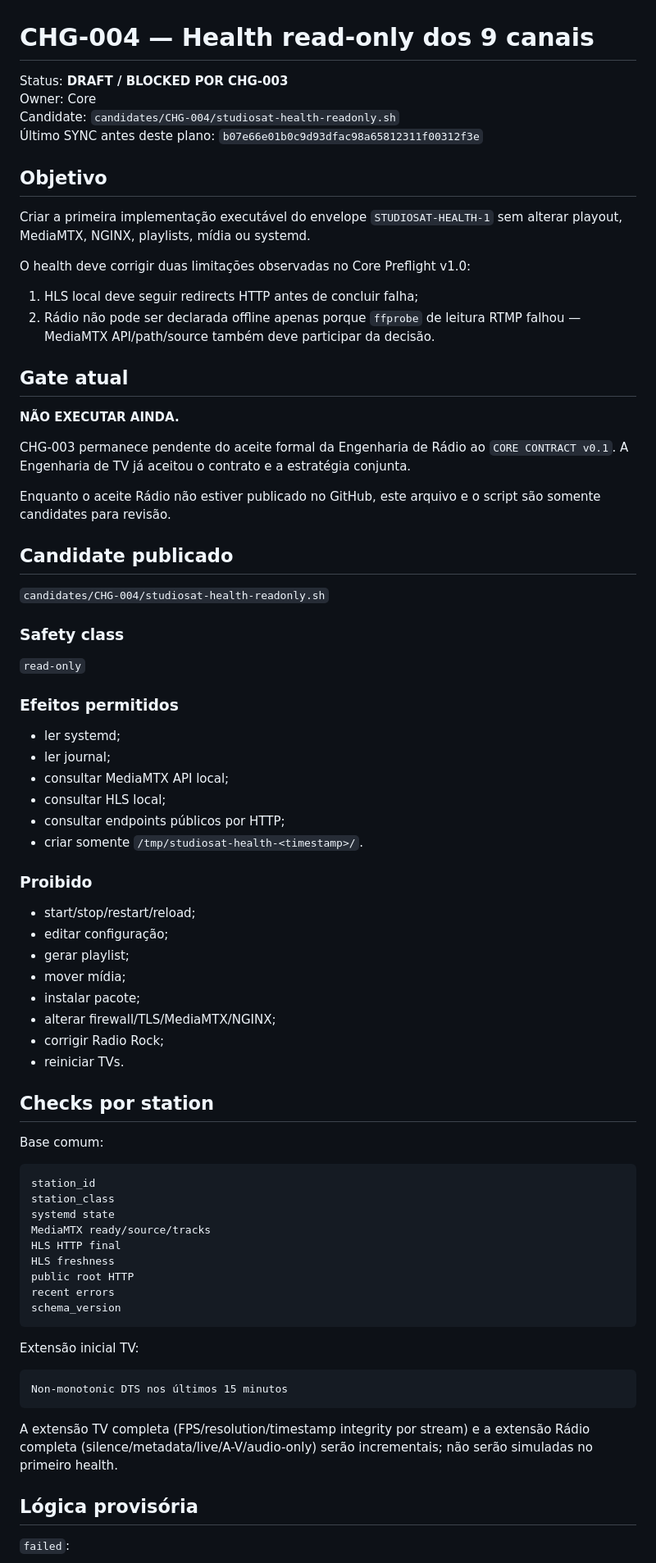
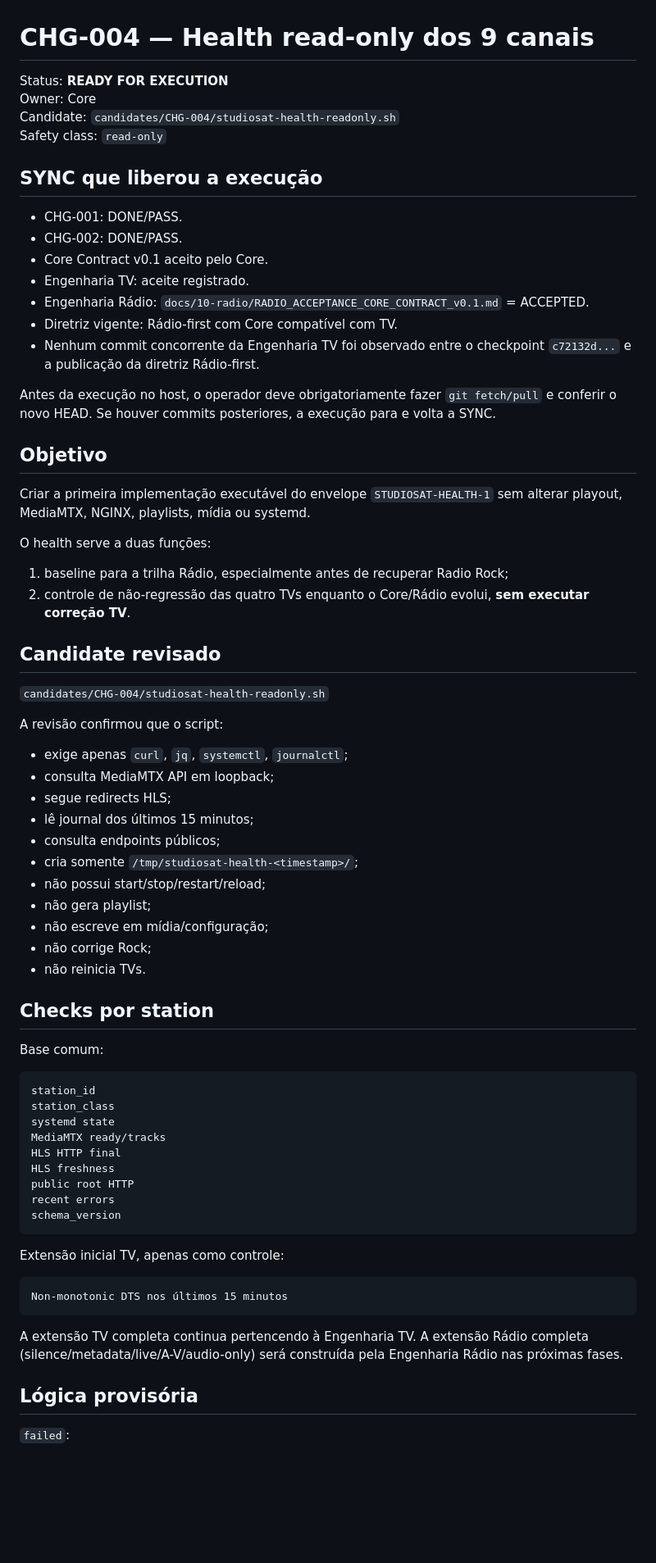
Before and after one commit to MarcoTuaTelecom/Projeto-StudioSat-Web-Radios-e-TVs-, a Markdown page: docs/40-stage-reports/CHG-004-2026-09-10-health-readonly.md, the part around one of its changes. Shown at 82% size. Drawn GitHub-style; blank space fills up the shorter version.

Commit message:
ops(CHG-004): libera health read-only após aceite Radio

````diff
--- a/docs/40-stage-reports/CHG-004-2026-09-10-health-readonly.md
+++ b/docs/40-stage-reports/CHG-004-2026-09-10-health-readonly.md
@@ -1,54 +1,48 @@
 # CHG-004 — Health read-only dos 9 canais
 
-Status: **DRAFT / BLOCKED POR CHG-003**
+Status: **READY FOR EXECUTION**
 Owner: Core
 Candidate: `candidates/CHG-004/studiosat-health-readonly.sh`
-Último SYNC antes deste plano: `b07e66e01b0c9d93dfac98a65812311f00312f3e`
+Safety class: `read-only`
+
+## SYNC que liberou a execução
+
+- CHG-001: DONE/PASS.
+- CHG-002: DONE/PASS.
+- Core Contract v0.1 aceito pelo Core.
+- Engenharia TV: aceite registrado.
+- Engenharia Rádio: `docs/10-radio/RADIO_ACCEPTANCE_CORE_CONTRACT_v0.1.md` = ACCEPTED.
+- Diretriz vigente: Rádio-first com Core compatível com TV.
+- Nenhum commit concorrente da Engenharia TV foi observado entre o checkpoint `c72132d...` e a publicação da diretriz Rádio-first.
+
+Antes da execução no host, o operador deve obrigatoriamente fazer `git fetch/pull` e conferir o novo HEAD. Se houver commits posteriores, a execução para e volta a SYNC.
 
 ## Objetivo
 
 Criar a primeira implementação executável do envelope `STUDIOSAT-HEALTH-1` sem alterar playout, MediaMTX, NGINX, playlists, mídia ou systemd.
 
-O health deve corrigir duas limitações observadas no Core Preflight v1.0:
+O health serve a duas funções:
 
-1. HLS local deve seguir redirects HTTP antes de concluir falha;
-2. Rádio não pode ser declarada offline apenas porque `ffprobe` de leitura RTMP falhou — MediaMTX API/path/source também deve participar da decisão.
+1. baseline para a trilha Rádio, especialmente antes de recuperar Radio Rock;
+2. controle de não-regressão das quatro TVs enquanto o Core/Rádio evolui, **sem executar correção TV**.
 
-## Gate atual
-
-**NÃO EXECUTAR AINDA.**
-
-CHG-003 permanece pendente do aceite formal da Engenharia de Rádio ao `CORE CONTRACT v0.1`. A Engenharia de TV já aceitou o contrato e a estratégia conjunta.
-
-Enquanto o aceite Rádio não estiver publicado no GitHub, este arquivo e o script são somente candidates para revisão.
-
-## Candidate publicado
+## Candidate revisado
 
 `candidates/CHG-004/studiosat-health-readonly.sh`
 
-### Safety class
+A revisão confirmou que o script:
 
-`read-only`
-
-### Efeitos permitidos
-
-- ler systemd;
-- ler journal;
-- consultar MediaMTX API local;
-- consultar HLS local;
-- consultar endpoints públicos por HTTP;
-- criar somente `/tmp/studiosat-health-<timestamp>/`.
-
-### Proibido
-
-- start/stop/restart/reload;
-- editar configuração;
-- gerar playlist;
-- mover mídia;
-- instalar pacote;
-- alterar firewall/TLS/MediaMTX/NGINX;
-- corrigir Radio Rock;
-- reiniciar TVs.
+- exige apenas `curl`, `jq`, `systemctl`, `journalctl`;
+- consulta MediaMTX API em loopback;
+- segue redirects HLS;
+- lê journal dos últimos 15 minutos;
+- consulta endpoints públicos;
+- cria somente `/tmp/studiosat-health-<timestamp>/`;
+- não possui start/stop/restart/reload;
+- não gera playlist;
+- não escreve em mídia/configuração;
+- não corrige Rock;
+- não reinicia TVs.
 
 ## Checks por station
 
@@ -58,7 +52,7 @@ Base comum:
 station_id
 station_class
 systemd state
-MediaMTX ready/source/tracks
+MediaMTX ready/tracks
 HLS HTTP final
 HLS freshness
 public root HTTP
@@ -66,13 +60,13 @@ recent errors
 schema_version
 ```
 
-Extensão inicial TV:
+Extensão inicial TV, apenas como controle:
 
 ```text
 Non-monotonic DTS nos últimos 15 minutos
 ```
 
-A extensão TV completa (FPS/resolution/timestamp integrity por stream) e a extensão Rádio completa (silence/metadata/live/A-V/audio-only) serão incrementais; não serão simuladas no primeiro health.
+A extensão TV completa continua pertencendo à Engenharia TV. A extensão Rádio completa (silence/metadata/live/A-V/audio-only) será construída pela Engenharia Rádio nas próximas fases.
 
 ## Lógica provisória
 
````
Also changed, not shown: other parts of docs/40-stage-reports/CHG-004-2026-09-10-health-readonly.md (+47 -25 lines).
